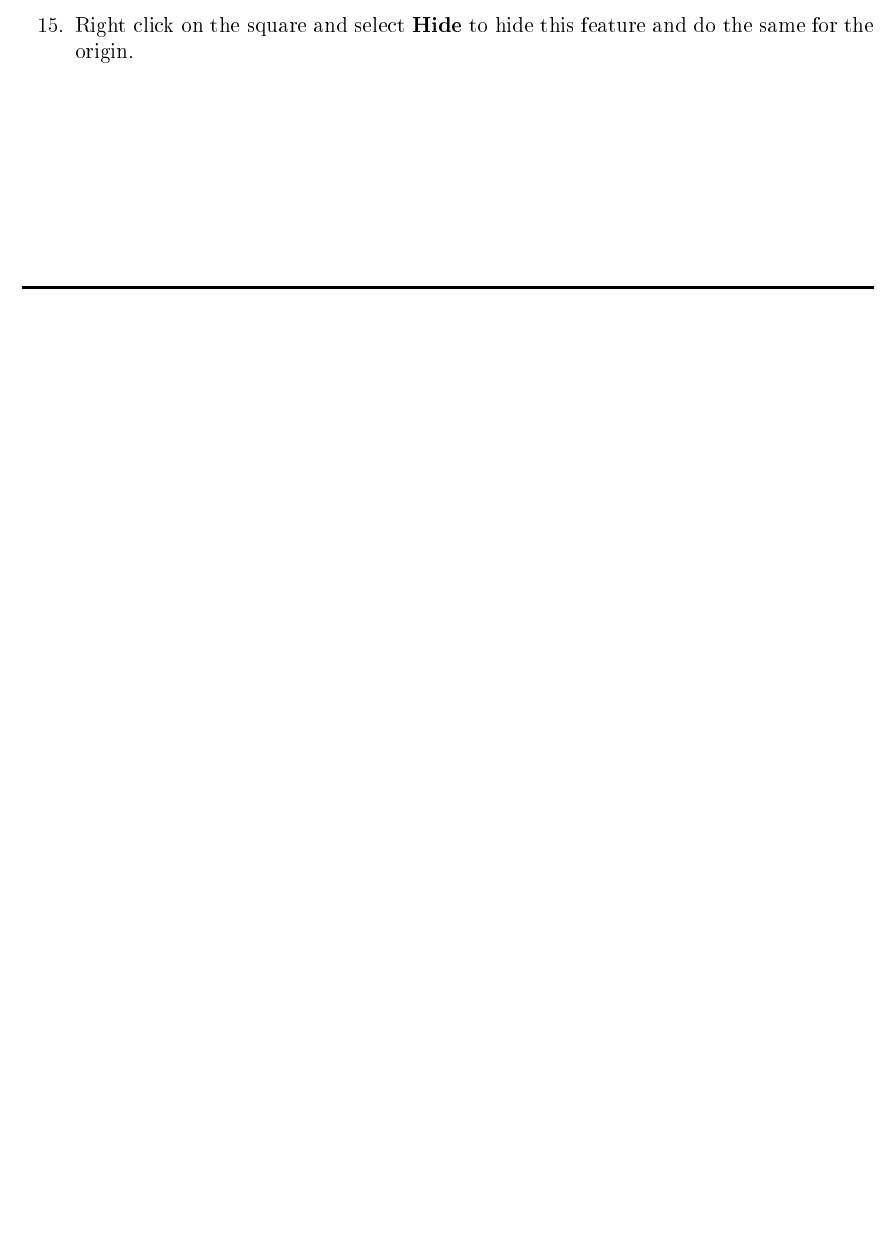
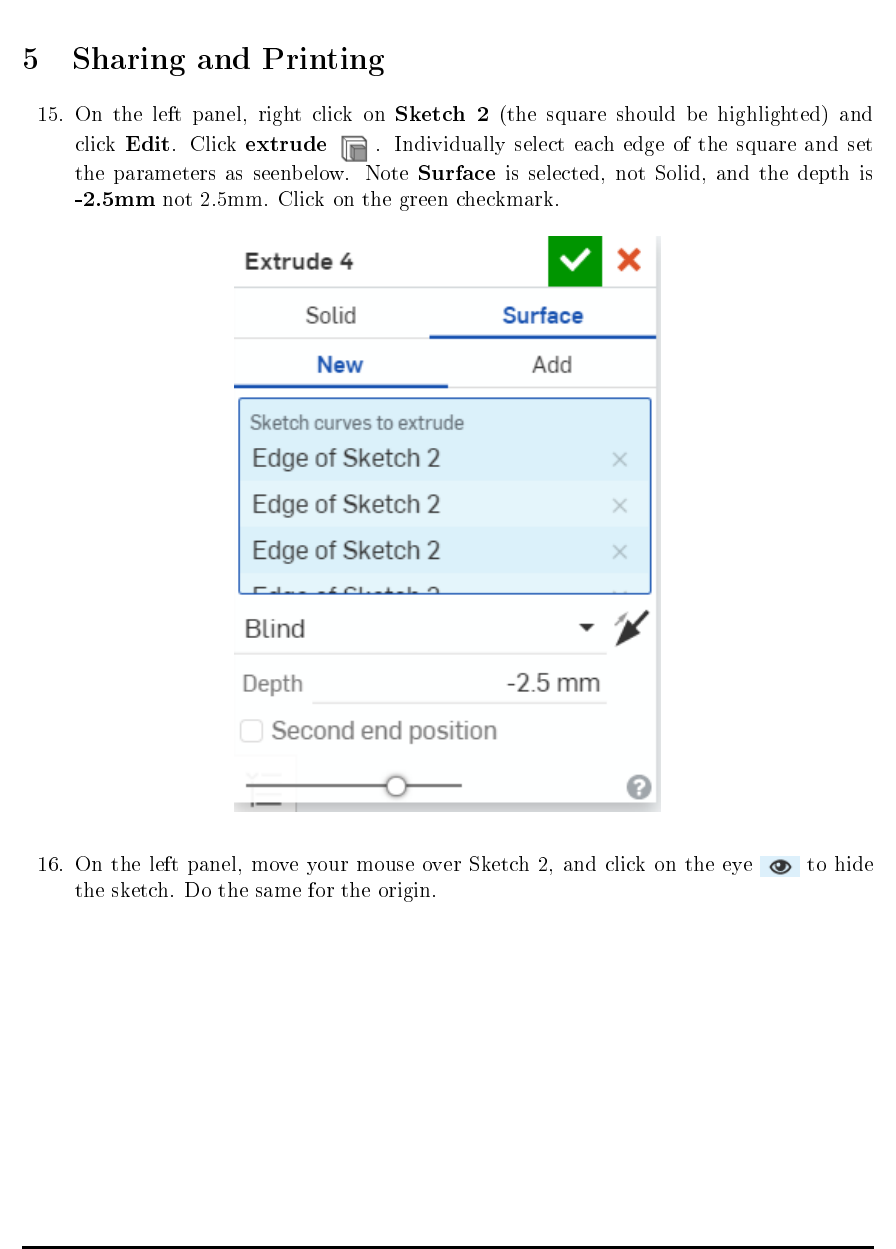
Before and after one commit to janujc/ECE230, a LaTeX document (Lab0/Lab0.tex): part of page 5 of 6 before the commit and part of page 6 of 7 after it, cut at the place of the change, the shorter picture padded with empty space. The pictures show the PDF file Lab0/Lab0.pdf that the author committed with the source.

Commit message:
Updated mask instructions

```diff
--- a/Lab0/Lab0.tex
+++ b/Lab0/Lab0.tex
@@ -73,14 +73,25 @@
 \includegraphics[width=0.5 \textwidth]{figures/image18.png}
 \end{figure}
 \item Highlight your engraved design by clicking and dragging. Right click on the highlighted area and select {\bf Add appearance to $\_$ faces} at the very bottom (the number in $\_$ depends on your sketch). Select black and click on the green checkmark $\vcenter{\hbox{\includegraphics{figures/image9.png}}}$.
-\item Right click on the square and select {\bf Hide} to hide this feature and do the same for the origin.
+\end{enumerate}
+\newpage
 
+\section{Sharing and Printing}
+\begin{enumerate}
+\setcounter{enumi}{14}
+\item On the left panel, right click on {\bf Sketch 2} (the square should be highlighted) and click {\bf Edit}. Click {\bf extrude} $\vcenter{\hbox{\includegraphics{figures/image8.png}}}$. Individually select each edge of the square and set the parameters as seenbelow. Note {\bf Surface} is selected, not Solid, and the depth is {\bf-2.5mm} not 2.5mm. Click on the green checkmark.
+\begin{figure}[ht!]
+\centering
+\includegraphics[width=0.5 \textwidth]{figures/image13.png}
+\end{figure}
+\item On the left panel, move your mouse over Sketch 2, and click on the eye $\vcenter{\hbox{\includegraphics{figures/eye.png}}}$ to hide the sketch. Do the same for the origin.
 \newpage
 \item Save a PNG of your design by clicking on the three lines $\vcenter{\hbox{\includegraphics{figures/image2.png}}}$  on the top left and selecting {\bf Print}. Set the paper to {\bf Letter} and {\bf Portrait}. A dotted area should appear on your screen to designate what are will be downloaded. Try to make the mask as big as possible without touching the dotted area, as shown on the image below. Click {\bf download image} and email it to your TA and the head TA Jerry Louh (\href{hl295@duke.edu}{hl295@duke.edu}). Include in your email your TA and lab section.
 \begin{figure}[ht!]
 \centering
 \includegraphics[width=0.5 \textwidth]{figures/image21.png}
 \end{figure}
+
 \item After your TA approves your design, share your design with Jerry using $\vcenter{\hbox{\includegraphics{figures/image22.png}}}$
 \item Congratulations, you have designed a mask!
 \end{enumerate}
```
Also changed, not shown: Lab0/Lab0.pdf, Lab0/figures/eye.png (added), Lab0/figures/image13.png.
